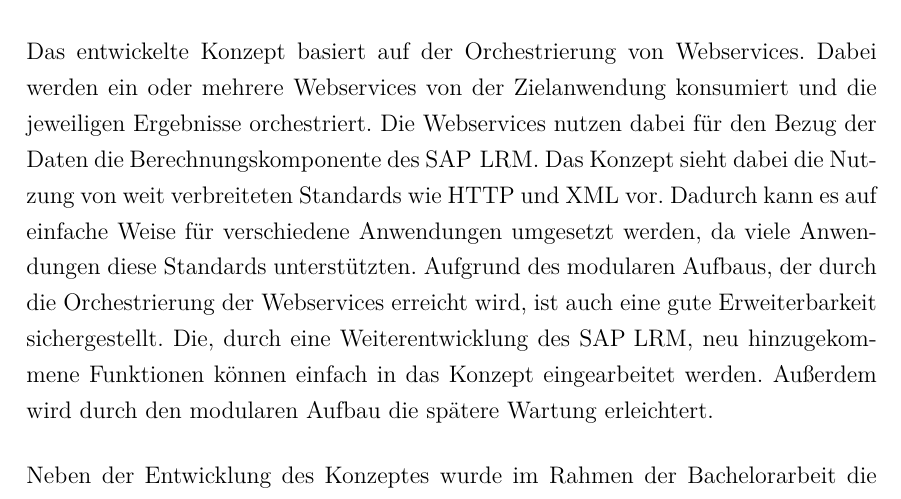
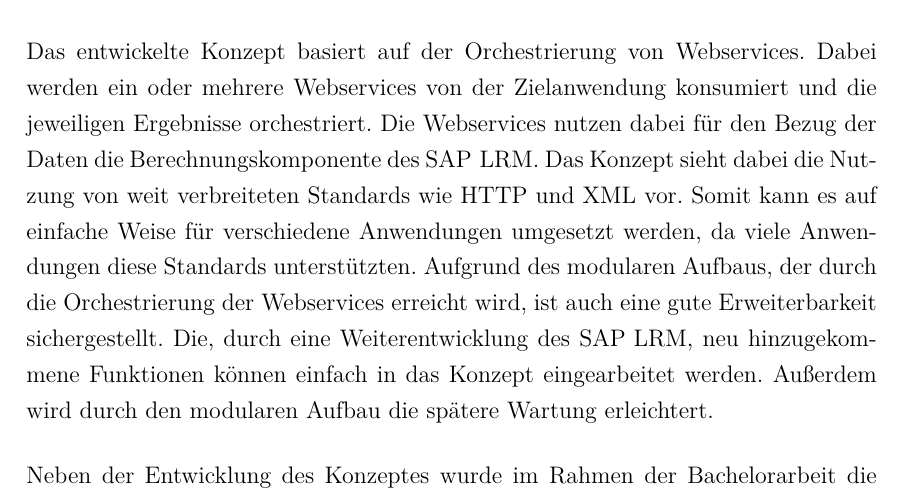
Before and after one commit to Fabian-K/Bachelorarbeit, a LaTeX document (bachelorarbeit.tex): part of page 79 of 90, cut so that both start at the same text. Compiled offline with pdfLaTeX; an older LaTeX class or package is replaced by its successor.

Commit message:
autocommit

```diff
--- a/bachelorarbeit.tex
+++ b/bachelorarbeit.tex
@@ -1106,7 +1106,7 @@ In diesem Kapitel wurden die Evaluation der Erweiterung für \gls{xcelsius} durc
 
 Im Rahmen dieser Bachelorarbeit wurden zwei Ziele verfolgt. Auf der einen Seite sollte ein Konzept für die Nutzung weiterer Anwendungen in Verbindung mit der Berechnungskomponente des \gls{saplrm} entwickelt werden. Auf der anderen Seite sollte dieses Konzept für eine Anwendung in Form eines Beispiels umgesetzt werden.
 
-Das entwickelte Konzept basiert auf der Orchestrierung von Webservices. Dabei werden ein oder mehrere Webservices von der Zielanwendung konsumiert und die jeweiligen Ergebnisse orchestriert. Die Webservices nutzen dabei für den Bezug der Daten die Berechnungskomponente des \gls{saplrm}. Das Konzept sieht dabei die Nutzung von weit verbreiteten Standards wie \gls{http} und \gls{xml} vor. Dadurch kann es auf einfache Weise für verschiedene Anwendungen umgesetzt werden, da viele Anwendungen diese Standards unterstützten. Aufgrund des modularen Aufbaus, der durch die Orchestrierung der Webservices erreicht wird, ist auch eine gute Erweiterbarkeit sichergestellt. Die, durch eine Weiterentwicklung des \gls{saplrm}, neu hinzugekommene Funktionen können einfach in das Konzept eingearbeitet werden. Außerdem wird durch den modularen Aufbau die spätere Wartung erleichtert.
+Das entwickelte Konzept basiert auf der Orchestrierung von Webservices. Dabei werden ein oder mehrere Webservices von der Zielanwendung konsumiert und die jeweiligen Ergebnisse orchestriert. Die Webservices nutzen dabei für den Bezug der Daten die Berechnungskomponente des \gls{saplrm}. Das Konzept sieht dabei die Nutzung von weit verbreiteten Standards wie \gls{http} und \gls{xml} vor. Somit kann es auf einfache Weise für verschiedene Anwendungen umgesetzt werden, da viele Anwendungen diese Standards unterstützten. Aufgrund des modularen Aufbaus, der durch die Orchestrierung der Webservices erreicht wird, ist auch eine gute Erweiterbarkeit sichergestellt. Die, durch eine Weiterentwicklung des \gls{saplrm}, neu hinzugekommene Funktionen können einfach in das Konzept eingearbeitet werden. Außerdem wird durch den modularen Aufbau die spätere Wartung erleichtert.
 
 Neben der Entwicklung des Konzeptes wurde im Rahmen der Bachelorarbeit die Umsetzung für \gls{xcelsius} durchgeführt. Das Ergebnis der Umsetzung ist eine Erweiterung, mit der die Einbindung von Daten, die auf der Berechnungskomponente basieren, erreicht werden kann. Die Erweiterung wurde dabei so umgesetzt, dass die gewonnene Flexibilität von \gls{xcelsius} in vollem Umfang genutzt werden kann. Durch die erfolgreiche Implementierung wurde gleichzeitig die Funktionsfähigkeit des Konzeptes gezeigt. Die Abdeckung, der an die Zwischenschicht gestellten Anforderungen, wurde anhand der Umsetzung eines Beispieldashboards im Rahmen der Evaluation überprüft. Neben der bestehenden Oberfläche des \gls{saplrm} ist somit eine neue Möglichkeit zum Konsumieren der Daten hinzugekommen. Es ergeben sich dadurch neue Möglichkeiten und eine flexiblere Nutzung des \gls{saplrm}.
 
```
Also changed, not shown: 1 other file.
